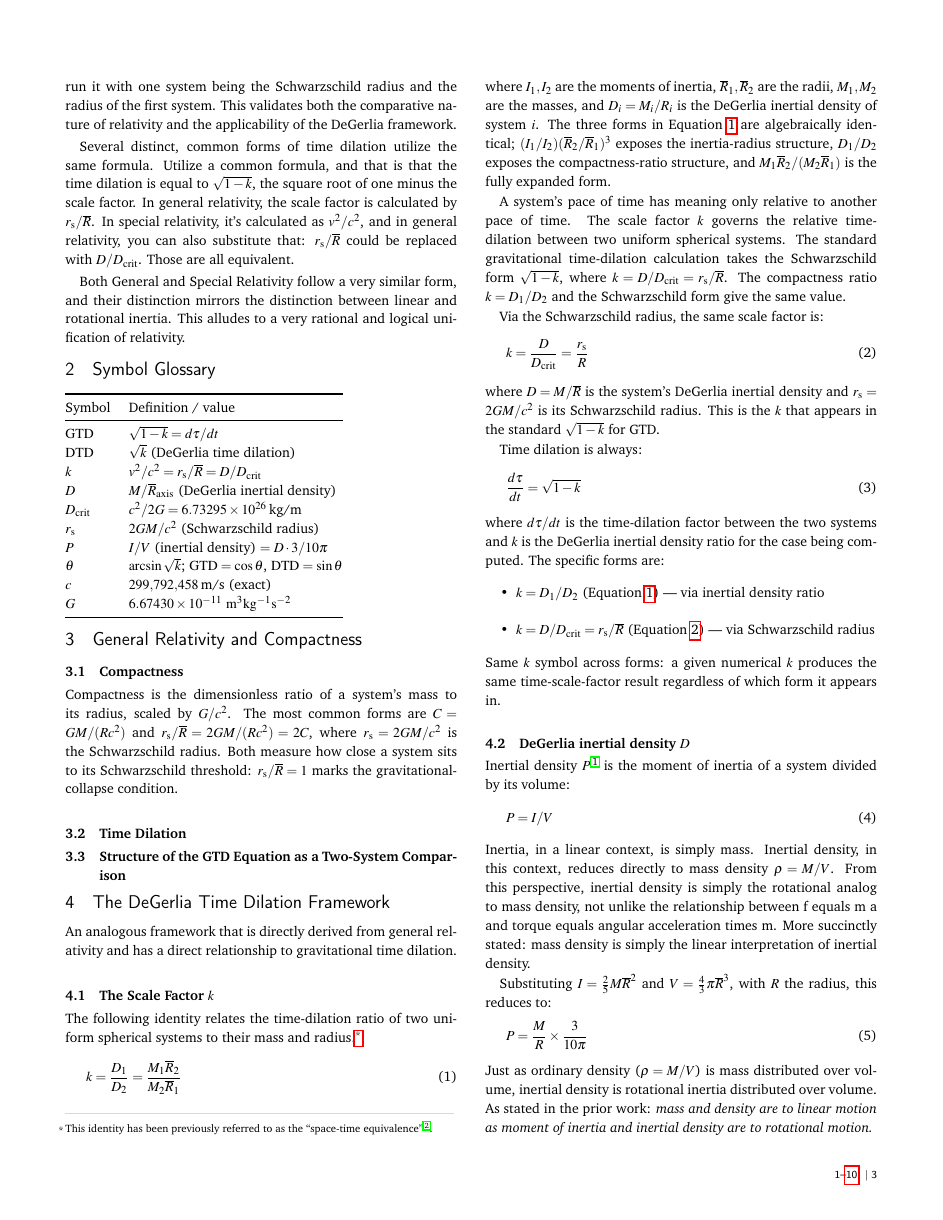
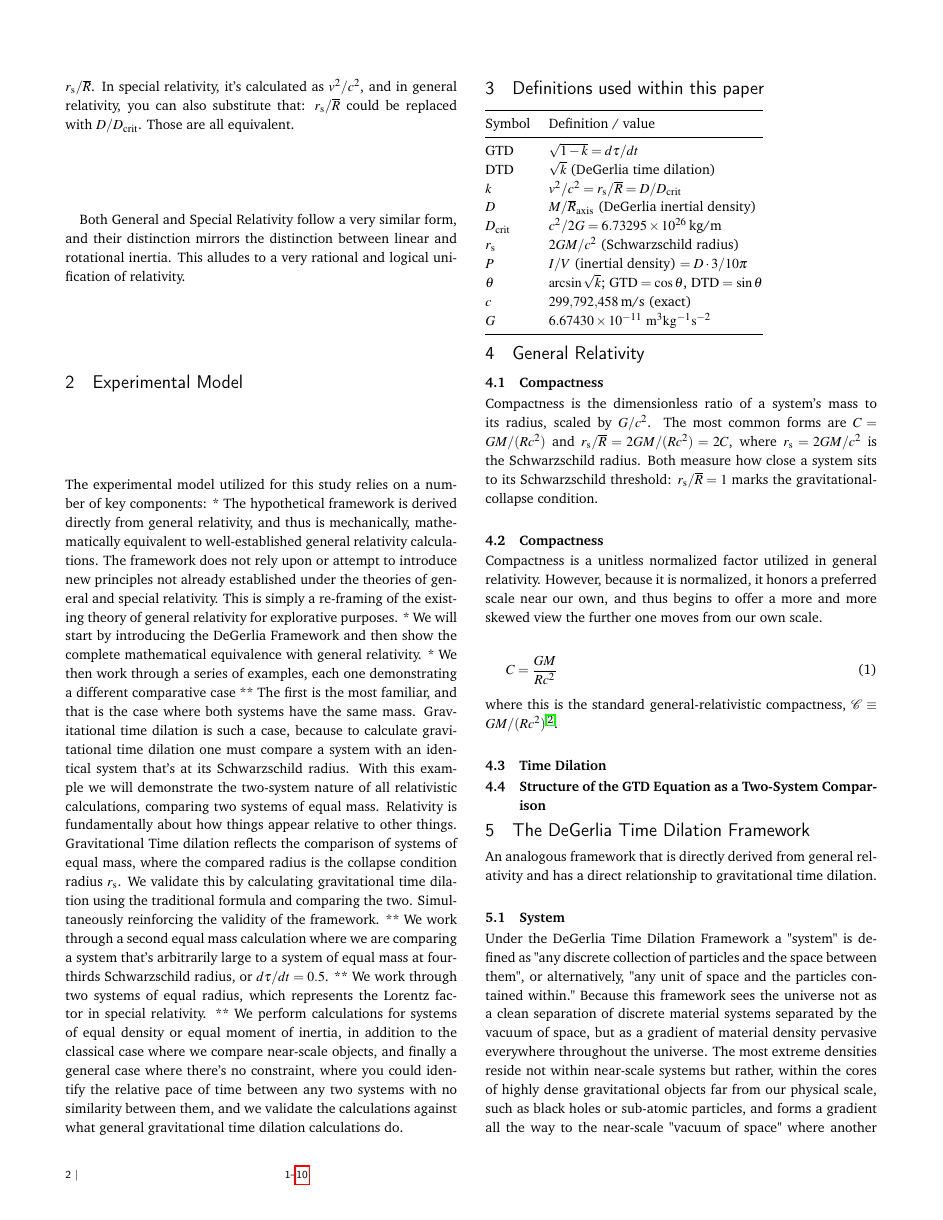
Before and after one commit to denverdata/academic_InertialRelativity_STE_cases, a LaTeX document (latex/master.tex, which reads latex/rsc.bib): page 3 of 10 before the commit and page 2 of 10 after it. Compiled offline with pdfLaTeX.

Commit message:
Update LaTeX document title and add reference for compactness bounds in General Relativity

```diff
--- a/latex/master.tex
+++ b/latex/master.tex
@@ -129,7 +129,7 @@
 \sffamily
 \begin{tabular}{m{4.5cm} p{13.5cm} }
 
-\includegraphics{head_foot/DOI} & \noindent\LARGE{\textbf{Using the DeGerlia Time Dilation (DTD) Framework to make Relative Gravitational Time Dilation (GTD) Calculations}} \\
+\includegraphics{head_foot/DOI} & \noindent\LARGE{\textbf{Explaining the Relative Nature of General and Special Relativity}} \\
 \vspace{0.3cm} & \vspace{0.3cm} \\
  & \noindent\large{Thomas DeGerlia\textit{$^{a}$}} \\
  & \noindent\small{Originally published: June 16 , 2026 C.E.} \\
@@ -189,7 +165,18 @@ Several distinct, common forms of time dilation utilize the same formula. Utiliz
 
 Both General and Special Relativity follow a very similar form, and their distinction mirrors the distinction between linear and rotational inertia. This alludes to a very rational and logical unification of relativity.
 
-\section{Symbol Glossary}
+\section{Experimental Model}
+The experimental model utilized for this study relies on a number of key components:
+* The hypothetical framework is derived directly from general relativity, and thus is mechanically, mathematically equivalent to well-established general relativity calculations. The framework does not rely upon or attempt to introduce new principles not already established under the theories of general and special relativity. This is simply a re-framing of the existing theory of general relativity for explorative purposes.
+* We will start by introducing the DeGerlia Framework and then show the complete mathematical equivalence with general relativity.
+* We then work through a series of examples, each one demonstrating a different comparative case
+** The first is the most familiar, and that is the case where both systems have the same mass. Gravitational time dilation is such a case, because to calculate gravitational time dilation one must compare a system with an identical system that's at its Schwarzschild radius. With this example we will demonstrate the two-system nature of all relativistic calculations, comparing two systems of equal mass. Relativity is fundamentally about how things appear relative to other things. Gravitational Time dilation reflects the comparison of systems of equal mass, where the compared radius is the collapse condition radius $r_{\mathrm{s}}$. We validate this by calculating gravitational time dilation using the traditional formula and comparing the two. Simultaneously reinforcing the validity of the framework.
+** We work through a second equal mass calculation where we are comparing a system that's arbitrarily large to a system of equal mass at four-thirds Schwarzschild radius, or $d\tau/dt = 0.5$.
+** We work through two systems of equal radius, which represents the Lorentz factor in special relativity.
+** We perform calculations for systems of equal density or equal moment of inertia, in addition to the classical case where we compare near-scale objects, and finally a general case where there's no constraint, where you could identify the relative pace of time between any two systems with no similarity between them, and we validate the calculations against what general gravitational time dilation calculations do.
+
+
+\section{Definitions used within this paper}
 
 \noindent
 \begin{tabular}{@{}ll@{}}
@@ -207,12 +194,21 @@ $\theta$ & $\arcsin\sqrt{k}$; $\mathrm{GTD}=\cos\theta$, $\mathrm{DTD}=\sin\thet
 $c$ & $299{,}792{,}458$\,m/s (exact) \\
 $G$ & $6.67430\times10^{-11}\ \mathrm{m^3kg^{-1}s^{-2}}$ \\
 \bottomrule
+
 \end{tabular}
 
-\section{General Relativity and Compactness}
+\section{General Relativity}
 
 \subsection{Compactness}\label{sec:standard_compactness}
 Compactness is the dimensionless ratio of a system's mass to its radius, scaled by $G/c^2$. The most common forms are $C = GM/(Rc^2)$ and $r_{\mathrm{s}}/\overline{R} = 2GM/(Rc^2) = 2C$, where $r_{\mathrm{s}} = 2GM/c^2$ is the Schwarzschild radius. Both measure how close a system sits to its Schwarzschild threshold: $r_{\mathrm{s}}/\overline{R} = 1$ marks the gravitational-collapse condition.
+
+\subsection{Compactness}
+Compactness is a unitless normalized factor utilized in general relativity. However, because it is normalized, it honors a preferred scale near our own, and thus begins to offer a more and more skewed view the further one moves from our own scale.
+
+\begin{equation}
+    C = \frac{GM}{Rc^2}
+\end{equation}
+where this is the standard general-relativistic compactness, $\mathcal{C} \equiv GM/(Rc^2)$~\cite{alho2022}.
 
 \subsection{Time Dilation}
 % TODO: review the standard gravitational time-dilation expression $d\tau/dt = \sqrt{1-k}$ and how it is conventionally presented.
@@ -222,6 +218,15 @@ Compactness is the dimensionless ratio of a system's mass to its radius, scaled
 
 \section{The DeGerlia Time Dilation Framework}
 An analogous framework that is directly derived from general relativity and has a direct relationship to gravitational time dilation.
+
+
+
+\subsection{System} Under the DeGerlia Time Dilation Framework a "system" is defined as "any discrete collection of particles and the space between them", or alternatively, "any unit of space and the particles contained within." Because this framework sees the universe not as a clean separation of discrete material systems separated by the vacuum of space, but as a gradient of material density pervasive everywhere throughout the universe. The most extreme densities reside not within near-scale systems but rather, within the cores of highly dense gravitational objects far from our physical scale, such as black holes or sub-atomic particles, and forms a gradient all the way to the near-scale "vacuum of space" where another gravitational source begins to exert more influence. It does not concern itself with notions of uniformity or even symmetry at all. Sphericalness relies on none of those. It doesn't rely on a clean edge separating matter from vacuum, or anything along those lines. It doesn't rely on static density nor any particular density gradient.
+
+It only requires a mass and a mean radius about the axis of observation relative to an observing mass and radius about that same axis of observation; if you're not getting sufficient granularity within the radius you selected, pick a smaller radius and from that you can derive more information about the interior of that object. One can simply say my system consists of the earth to a radius of x where that radius might encompass just the mean radius of the planet. But if you were talking about Jupiter without a clear periphery separating the surface from the atmosphere, one might characterize the system as out to a radius of x or out to a density of y. If analyzing a large system, it would not be uncommon to take a spherical sample from within that system in order to characterize the behavior of certain regions.
+
+
+
 
 \subsection{The Scale Factor $k$}\label{sec:k}
 The following identity relates the time-dilation ratio of two uniform spherical systems to their mass and radius.\footnote{This identity has been previously referred to as the ``space-time equivalence''~\cite{degerlia202501}.}
--- a/latex/rsc.bib
+++ b/latex/rsc.bib
@@ -81,3 +81,5 @@
   pages = {025010},
   year = {2021}
 }
+
+@article{alho2022,
```
Also changed, not shown: latex/master.pdf, latex/master.tex (24 more changed lines), latex/rsc.bib (8 more changed lines).
